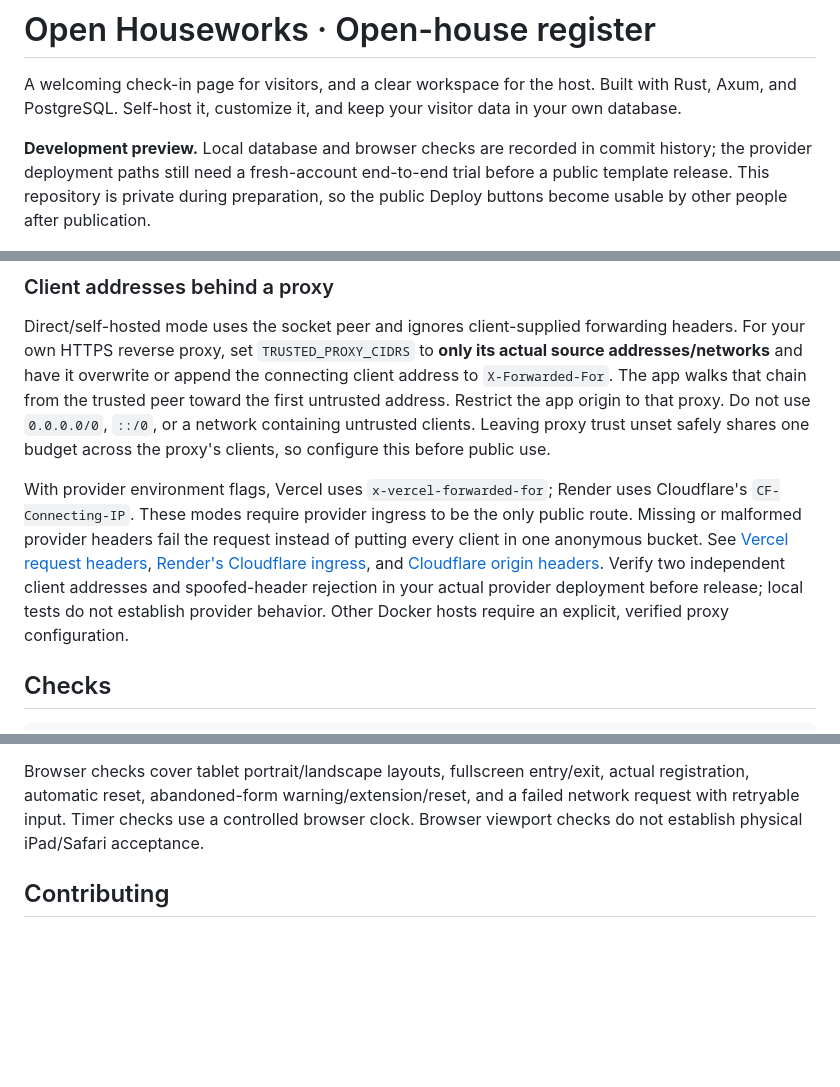
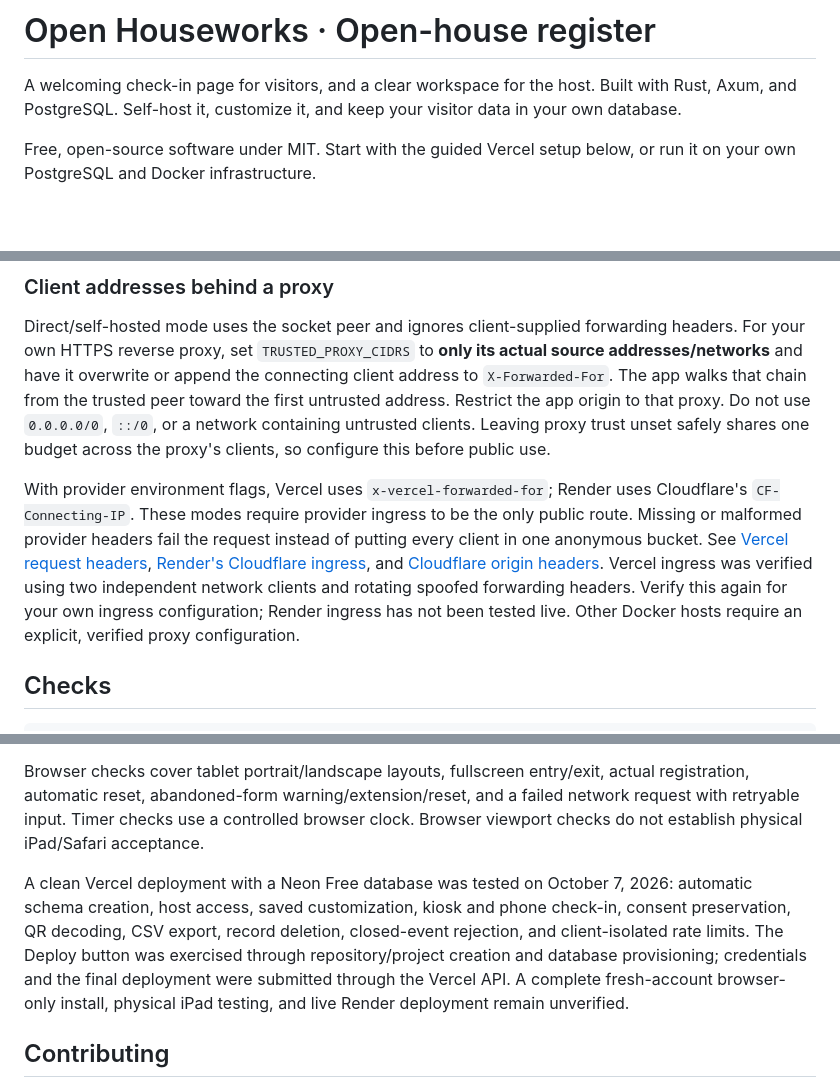
Before and after one commit to BenBreaksIn/open-house-register, a Markdown page: README.md, 3 parts joined by grey strips. GitHub-like rendering; blank space fills up the shorter version.

Commit message:
Record live Vercel and Neon acceptance results

```diff
--- a/README.md
+++ b/README.md
@@ -2,7 +2,7 @@
 
 A welcoming check-in page for visitors, and a clear workspace for the host. Built with Rust, Axum, and PostgreSQL. Self-host it, customize it, and keep your visitor data in your own database.
 
-**Development preview.** Local database and browser checks are recorded in commit history; the provider deployment paths still need a fresh-account end-to-end trial before a public template release. This repository is private during preparation, so the public Deploy buttons become usable by other people after publication.
+Free, open-source software under MIT. Start with the guided Vercel setup below, or run it on your own PostgreSQL and Docker infrastructure.
 
 ![Open Houseworks shared-tablet check-in](docs/screenshots/kiosk.png)
 
@@ -155,7 +155,7 @@ The dashboard shows up to the most recent 10,000 registrations. Event CSV export
 
 Direct/self-hosted mode uses the socket peer and ignores client-supplied forwarding headers. For your own HTTPS reverse proxy, set `TRUSTED_PROXY_CIDRS` to **only its actual source addresses/networks** and have it overwrite or append the connecting client address to `X-Forwarded-For`. The app walks that chain from the trusted peer toward the first untrusted address. Restrict the app origin to that proxy. Do not use `0.0.0.0/0`, `::/0`, or a network containing untrusted clients. Leaving proxy trust unset safely shares one budget across the proxy's clients, so configure this before public use.
 
-With provider environment flags, Vercel uses `x-vercel-forwarded-for`; Render uses Cloudflare's `CF-Connecting-IP`. These modes require provider ingress to be the only public route. Missing or malformed provider headers fail the request instead of putting every client in one anonymous bucket. See [Vercel request headers](https://vercel.com/docs/headers/request-headers), [Render's Cloudflare ingress](https://render.com/articles/how-render-handles-ddos-attacks), and [Cloudflare origin headers](https://developers.cloudflare.com/fundamentals/reference/http-headers/). Verify two independent client addresses and spoofed-header rejection in your actual provider deployment before release; local tests do not establish provider behavior. Other Docker hosts require an explicit, verified proxy configuration.
+With provider environment flags, Vercel uses `x-vercel-forwarded-for`; Render uses Cloudflare's `CF-Connecting-IP`. These modes require provider ingress to be the only public route. Missing or malformed provider headers fail the request instead of putting every client in one anonymous bucket. See [Vercel request headers](https://vercel.com/docs/headers/request-headers), [Render's Cloudflare ingress](https://render.com/articles/how-render-handles-ddos-attacks), and [Cloudflare origin headers](https://developers.cloudflare.com/fundamentals/reference/http-headers/). Vercel ingress was verified using two independent network clients and rotating spoofed forwarding headers. Verify this again for your own ingress configuration; Render ingress has not been tested live. Other Docker hosts require an explicit, verified proxy configuration.
 
 ## Checks
 
@@ -173,6 +173,8 @@ The database integration tests are intentionally ignored unless explicitly reque
 
 Browser checks cover tablet portrait/landscape layouts, fullscreen entry/exit, actual registration, automatic reset, abandoned-form warning/extension/reset, and a failed network request with retryable input. Timer checks use a controlled browser clock. Browser viewport checks do not establish physical iPad/Safari acceptance.
 
+A clean Vercel deployment with a Neon Free database was tested on October 7, 2026: automatic schema creation, host access, saved customization, kiosk and phone check-in, consent preservation, QR decoding, CSV export, record deletion, closed-event rejection, and client-isolated rate limits. The Deploy button was exercised through repository/project creation and database provisioning; credentials and the final deployment were submitted through the Vercel API. A complete fresh-account browser-only install, physical iPad testing, and live Render deployment remain unverified.
+
 ## Contributing
 
 Keep the visitor flow short, provide accessible controls, avoid adding a service that isn't necessary, and keep Rust domain behavior separate from browser presentation. Include a focused test for changes to access control, persistence, or registration behavior. Do not commit `.env`, visitor data, browser session state, or database files.
```
